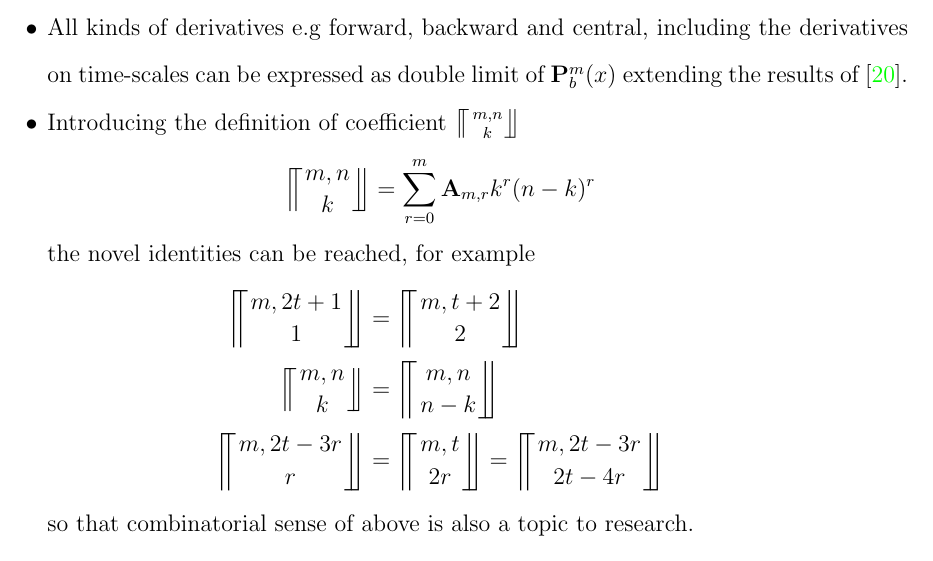
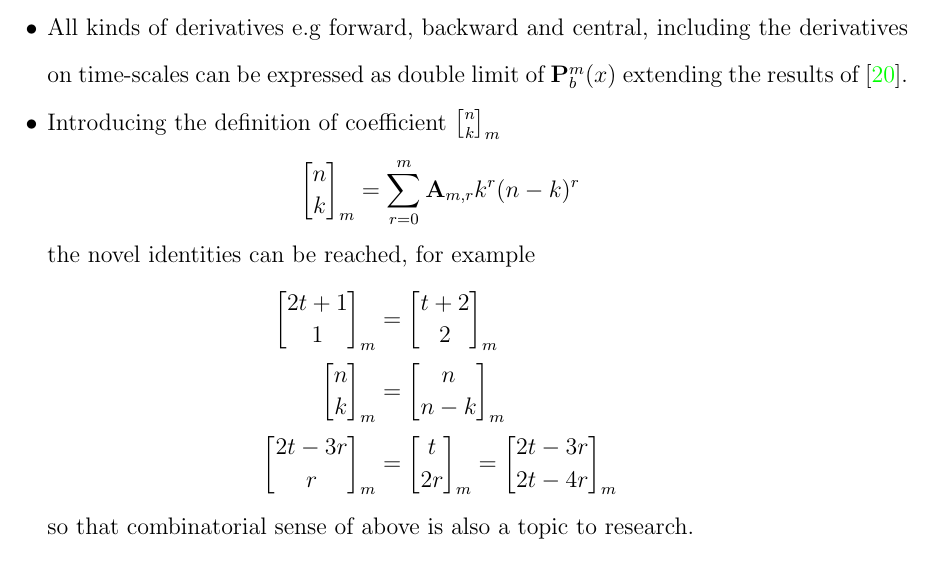
Before and after one commit to kolosovpetro/HistoryAndOverviewOfPolynomialP, a LaTeX paper (src/HistoryAndOverviewOfPolynomialP.tex, which reads src/sections/04_future_research.tex): part of page 15 of 23, cut so that both start at the same text. Compiled offline with pdfLaTeX.

Commit message:
change notation | update related works

```diff
--- a/src/HistoryAndOverviewOfPolynomialP.tex
+++ b/src/HistoryAndOverviewOfPolynomialP.tex
@@ -46,11 +46,8 @@
 \newcommand{\stirlingii}{\genfrac{\{}{\}}{0pt}{}}
 \newcommand{\eulerianNumber}{\genfrac{\langle}{\rangle}{0pt}{}}
 
-% for llceil coeffcient
-\newcommand{\nobarfrac}{\genfrac{}{}{0pt}{}}
-\def\llceil{\left\lceil\kern-3.5pt\left\lceil}
-\def\rrfloor{\right\rfloor\kern-3.5pt\right\rfloor}
-\newcommand \llceilCoefficient [2] {\llceil \nobarfrac{#1}{#2} \rrfloor}
+% for brack coefficient
+\newcommand \brackCoefficient [3] {{#1 \brack #2}_{#3}}
 
 % free foot note
 \let\svthefootnote\thefootnote
--- a/src/sections/04_future_research.tex
+++ b/src/sections/04_future_research.tex
@@ -16,15 +16,15 @@
     It is worth to get a closer look at it so that new relations in terms of discrete convolution may be found.
     \item All kinds of derivatives e.g forward, backward and central, including the derivatives on time-scales can be expressed
     as double limit of $\polynomialP{m}{b}{x}$ extending the results of~\cite{kolosov_2024_10575485}.
-    \item Introducing the definition of coefficient $\llceilCoefficient{m,n}{k}$
+    \item Introducing the definition of coefficient $\brackCoefficient{n}{k}{m}$
     \begin{equation*}
-        \llceilCoefficient{m,n}{k} = \sum_{r=0}^{m} \coeffA{m}{r} k^r (n-k)^r
+        \brackCoefficient{n}{k}{m} = \sum_{r=0}^{m} \coeffA{m}{r} k^r (n-k)^r
     \end{equation*}
     the novel identities can be reached, for example
     \begin{align*}
-        \llceilCoefficient{m, 2t+1}{1} &= \llceilCoefficient{m, t+2}{2} \\
-        \llceilCoefficient{m, n}{k} &= \llceilCoefficient{m, n}{n-k} \\
-        \llceilCoefficient{m, 2t-3r}{r} &= \llceilCoefficient{m, t}{2r} = \llceilCoefficient{m, 2t-3r}{2t-4r}
+        \brackCoefficient{2t+1}{1}{m} &= \brackCoefficient{t+2}{2}{m} \\
+        \brackCoefficient{n}{k}{m} &= \brackCoefficient{n}{n-k}{m} \\
+        \brackCoefficient{2t-3r}{r}{m} &= \brackCoefficient{t}{2r}{m} = \brackCoefficient{2t-3r}{2t-4r}{m}
     \end{align*}
     so that combinatorial sense of above is also a topic to research.
     \item Following the results of~\url{https://arxiv.org/pdf/1603.02468v15.pdf},
```
Also changed, not shown: CHANGELOG.md, out/HistoryAndOverviewOfPolynomialP.pdf.
